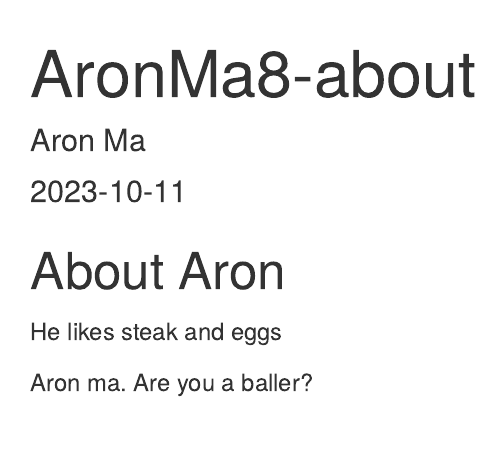
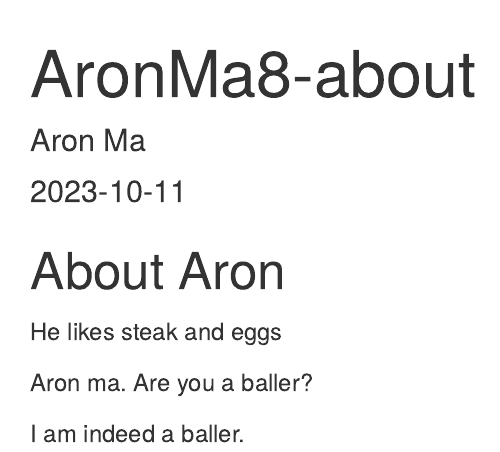
Before and after one commit to PSTAT197-F23/group-sandbox-group-sandbox-team11-section2, an R Markdown document (class-activity/AronMa8-about.Rmd): the page in a window 1100 px wide, from its top. Rendered offline with R 4.5, knitr and Pandoc, with nearby package versions.

Commit message:
Dylan question from Aron
Here is my question to you dylan

```diff
--- a/class-activity/AronMa8-about.Rmd
+++ b/class-activity/AronMa8-about.Rmd
@@ -14,3 +14,5 @@ knitr::opts_chunk$set(echo = TRUE)
 He likes steak and eggs
 
 Aron ma. Are you a baller?
+
+I am indeed a baller.
```
